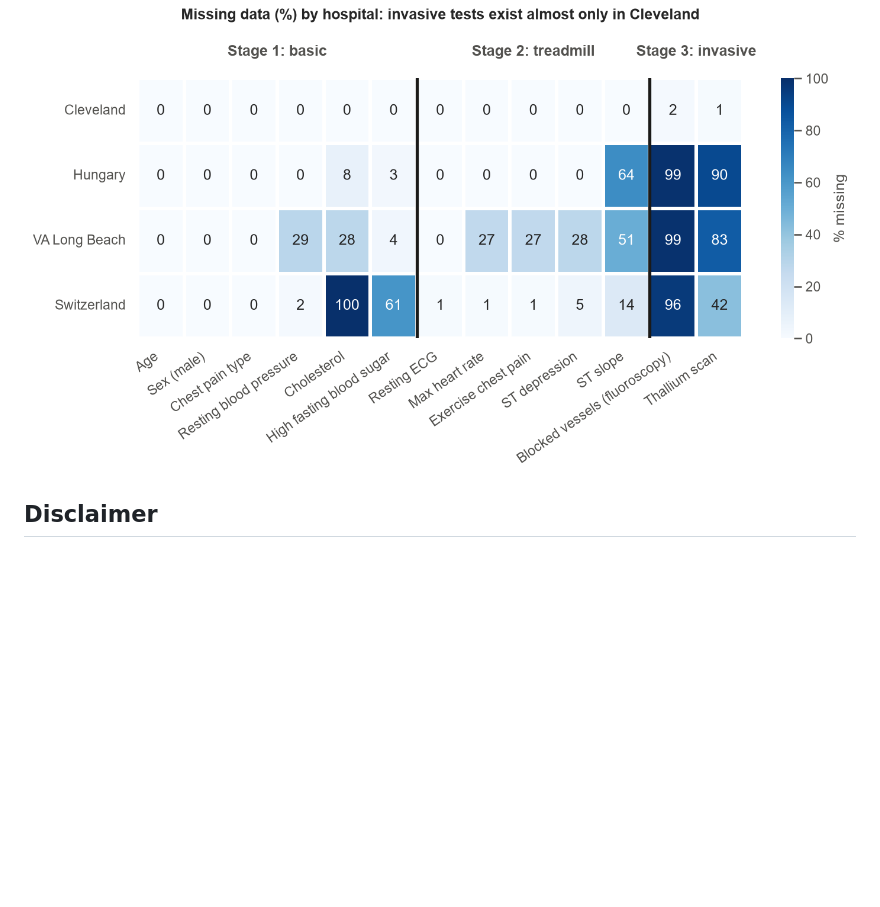
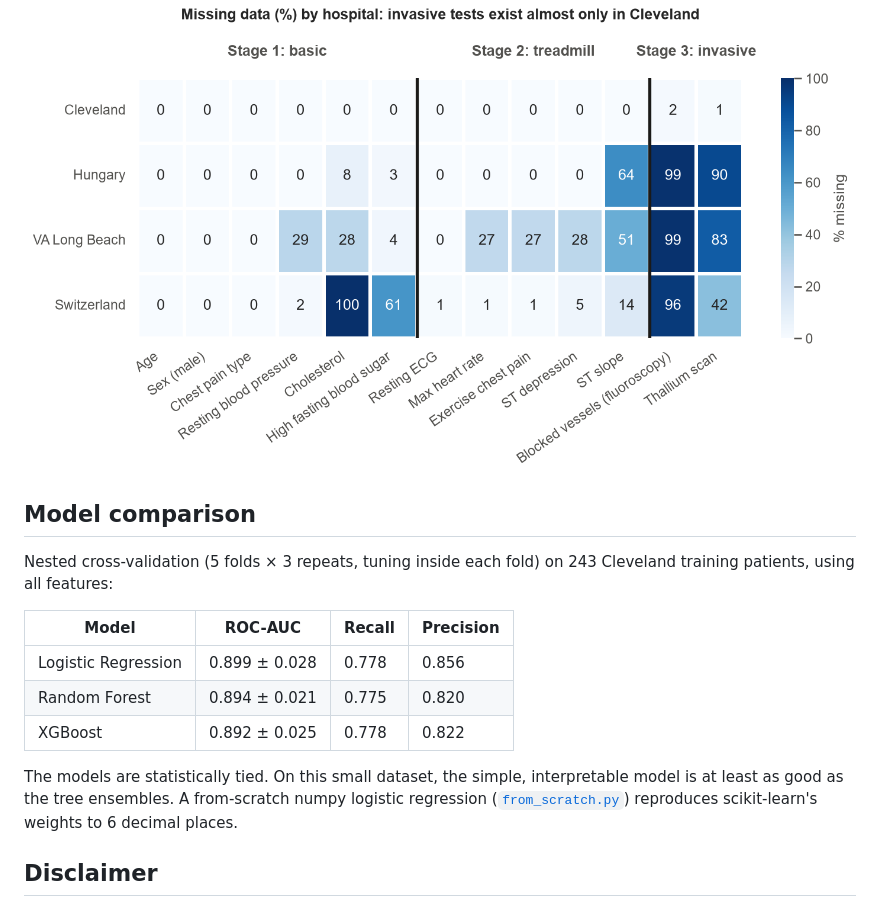
Before and after one commit to harshfiu/CardioStage, a Markdown page: README.md, the part around one of its changes. GitHub-like rendering; blank space fills up the shorter version.

```diff
--- a/README.md
+++ b/README.md
@@ -56,5 +56,16 @@ UCI Heart Disease dataset (920 patients, 4 hospitals). See [`data/README.md`](da
 
 ![Missing data by hospital](reports/figures/02_missing_by_hospital.png)
 
+## Model comparison
+Nested cross-validation (5 folds × 3 repeats, tuning inside each fold) on 243 Cleveland training patients, using all features:
+
+| Model | ROC-AUC | Recall | Precision |
+|---|---|---|---|
+| Logistic Regression | 0.899 ± 0.028 | 0.778 | 0.856 |
+| Random Forest | 0.894 ± 0.021 | 0.775 | 0.820 |
+| XGBoost | 0.892 ± 0.025 | 0.778 | 0.822 |
+
+The models are statistically tied. On this small dataset, the simple, interpretable model is at least as good as the tree ensembles. A from-scratch numpy logistic regression ([`from_scratch.py`](src/cardiostage/from_scratch.py)) reproduces scikit-learn's weights to 6 decimal places.
+
 ## Disclaimer
 CardioStage is an educational machine-learning project. **It is not a medical device and must not be used for diagnosis or treatment decisions.**
```
Also changed, not shown: other parts of README.md (+1 -1 lines), docs/learning/03-models.md (added, +184 -0 lines), reports/figures/05_model_comparison.png (added), reports/figures/06_scratch_loss_curve.png (added), 7 other files.
